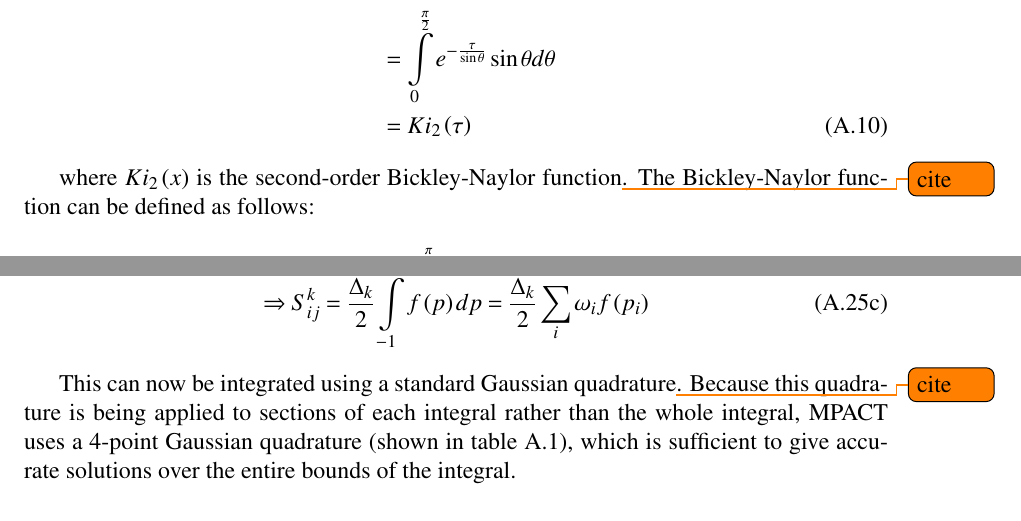
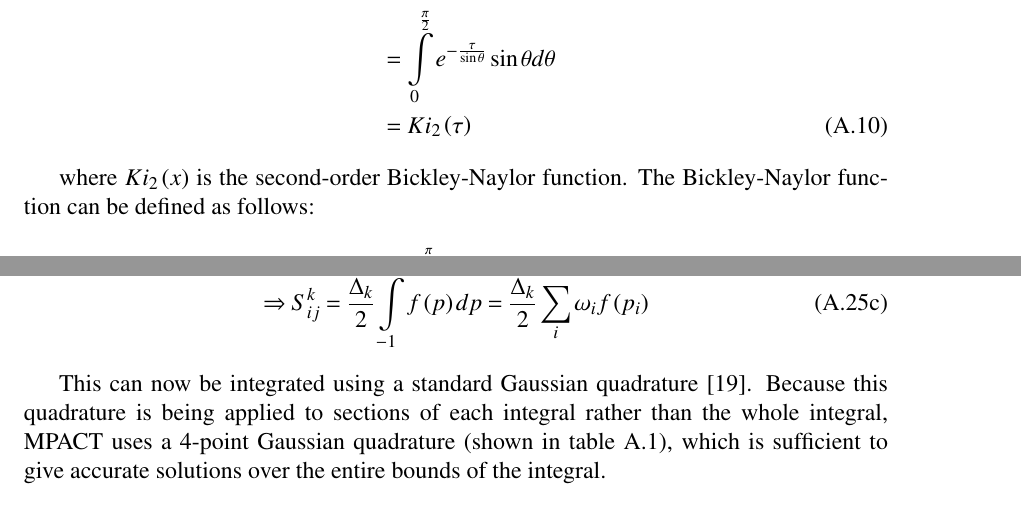
Before and after one commit to aarograh/dissertation, a LaTeX thesis (Prospectus/prospectus.tex, which reads Prospectus/A-derivations.tex): two parts of pages 61 and 67 of 67, joined at a grey line, cut so that both start at the same text. Compiled offline with pdfLaTeX.

Commit message:
Add a couple citations in appendix.

```diff
--- a/Prospectus/A-derivations.tex
+++ b/Prospectus/A-derivations.tex
@@ -99,7 +99,7 @@ p\left(\tau\right) &= \frac{1}{2} \intop_0^\pi e^{-\frac{\tau}{\sin\theta}} \sin
  &= Ki_2\left(\tau\right)
 \end{align}
 
-where $Ki_2\left(x\right)$ is the second-order Bickley-Naylor function\todo{cite}.  The Bickley-Naylor function can be defined as follows:
+where $Ki_2\left(x\right)$ is the second-order Bickley-Naylor function.  The Bickley-Naylor function can be defined as follows:
 
 \begin{subequations}\label{e:BickleyFunctions}
   \begin{equation}
@@ -269,7 +268,7 @@ Next, we perform a coordinate transformation to change the bounds of integration
   \end{align}
 \end{subequations}
 
-This can now be integrated using a standard Gaussian quadrature\todo{cite}.  Because this quadrature is being applied to sections of each integral rather than the whole integral, MPACT uses a 4-point Gaussian quadrature (shown in table \ref{t:gaussQuad}), which is sufficient to give accurate solutions over the entire bounds of the integral.
+This can now be integrated using a standard Gaussian quadrature \cite{HandbookOfMathFunctions1972}.  Because this quadrature is being applied to sections of each integral rather than the whole integral, MPACT uses a 4-point Gaussian quadrature (shown in table \ref{t:gaussQuad}), which is sufficient to give accurate solutions over the entire bounds of the integral.
 
 \begin{table}[h]
   \centering
```
Also changed, not shown: Prospectus/A-derivations.tex (3 more changed lines).
